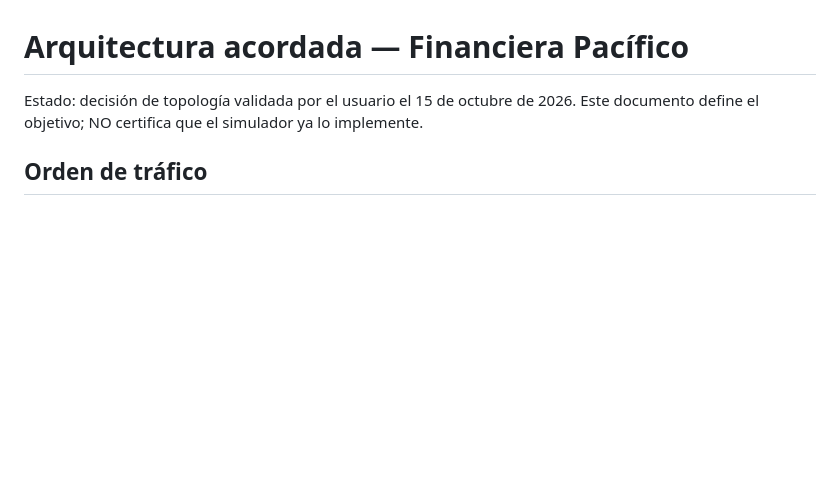
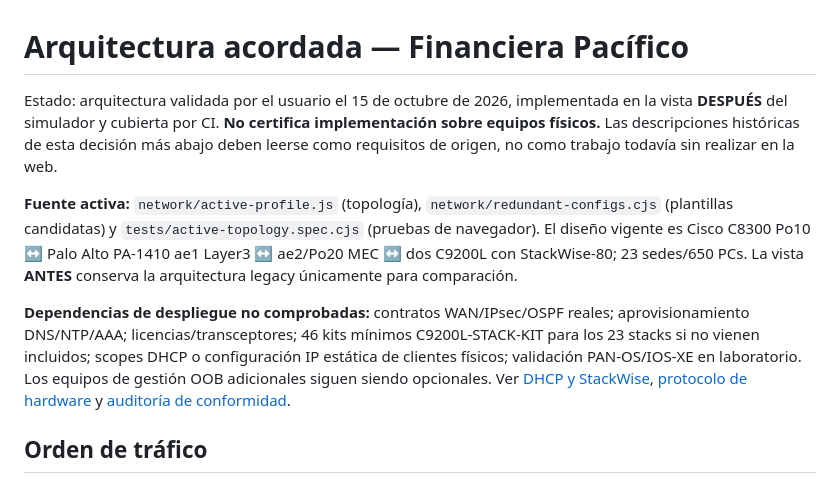
Before and after one commit to hu-herrera/fin, a Markdown page: docs/arquitectura-red-validada.md, the part around the change. GitHub-like rendering; blank space fills up the shorter version.

Commit message:
docs(architecture): establish active StackWise/L3 source of truth and DHCP/BOM deployment gates

```diff
--- a/docs/arquitectura-red-validada.md
+++ b/docs/arquitectura-red-validada.md
@@ -1,6 +1,10 @@
 # Arquitectura acordada — Financiera Pacífico
 
-Estado: decisión de topología validada por el usuario el 15 de octubre de 2026. Este documento define el objetivo; NO certifica que el simulador ya lo implemente.
+Estado: arquitectura validada por el usuario el 15 de octubre de 2026, implementada en la vista **DESPUÉS** del simulador y cubierta por CI. **No certifica implementación sobre equipos físicos.** Las descripciones históricas de esta decisión más abajo deben leerse como requisitos de origen, no como trabajo todavía sin realizar en la web.
+
+**Fuente activa:** `network/active-profile.js` (topología), `network/redundant-configs.cjs` (plantillas candidatas) y `tests/active-topology.spec.cjs` (pruebas de navegador). El diseño vigente es Cisco C8300 Po10 ↔ Palo Alto PA-1410 ae1 Layer3 ↔ ae2/Po20 MEC ↔ dos C9200L con StackWise-80; 23 sedes/650 PCs. La vista **ANTES** conserva la arquitectura legacy únicamente para comparación.
+
+**Dependencias de despliegue no comprobadas:** contratos WAN/IPsec/OSPF reales; aprovisionamiento DNS/NTP/AAA; licencias/transceptores; 46 kits mínimos C9200L-STACK-KIT para los 23 stacks si no vienen incluidos; scopes DHCP o configuración IP estática de clientes físicos; validación PAN-OS/IOS-XE en laboratorio. Los equipos de gestión OOB adicionales siguen siendo opcionales. Ver [DHCP y StackWise](dhcp-invitados-y-stackwise.md), [protocolo de hardware](protocolo-laboratorio-iosxe-panos.md) y [auditoría de conformidad](auditoria-conformidad-dispositivos.md).
 
 ## Orden de tráfico
 Proveedores WAN (Starlink / Amazon Leo / Entel 5G / GTD 4G) → Cisco C8300 (selección WAN, rutas y VPN) → Palo Alto PA-1410 (control perimetral y segmentación, modo operativo por validar) → switches Catalyst → usuarios.
```
